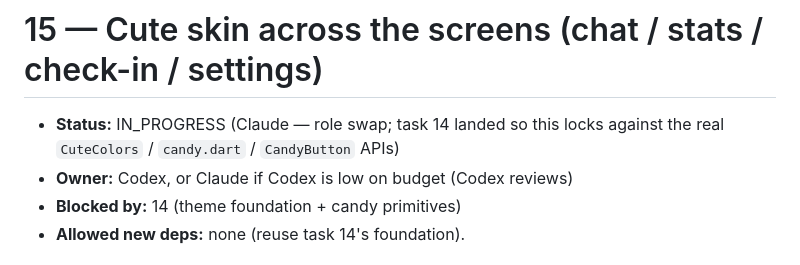
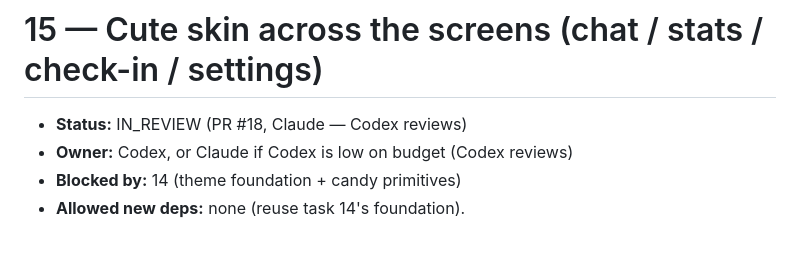
Before and after one commit to orzzzl/nudge, a Markdown page: tasks/15-cute-screens-skin.md, the part around the change. GitHub-like rendering.

```diff
--- a/tasks/15-cute-screens-skin.md
+++ b/tasks/15-cute-screens-skin.md
@@ -1,7 +1,6 @@
 # 15 — Cute skin across the screens (chat / stats / check-in / settings)
 
-- **Status:** IN_PROGRESS (Claude — role swap; task 14 landed so this locks against the real
-  `CuteColors` / `candy.dart` / `CandyButton` APIs)
+- **Status:** IN_REVIEW (PR #18, Claude — Codex reviews)
 - **Owner:** Codex, or Claude if Codex is low on budget (Codex reviews)
 - **Blocked by:** 14 (theme foundation + candy primitives)
 - **Allowed new deps:** none (reuse task 14's foundation).
```
Also changed, not shown: tasks/README.md (+1 -1 lines).
